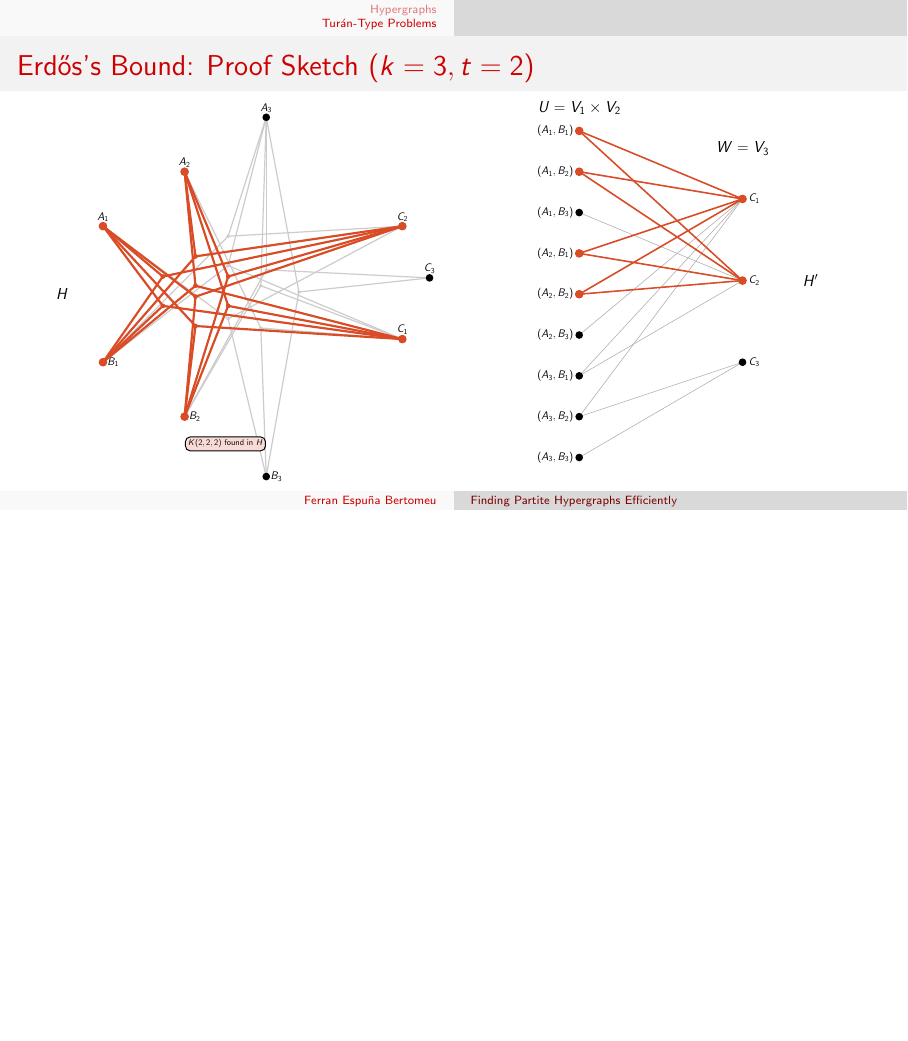
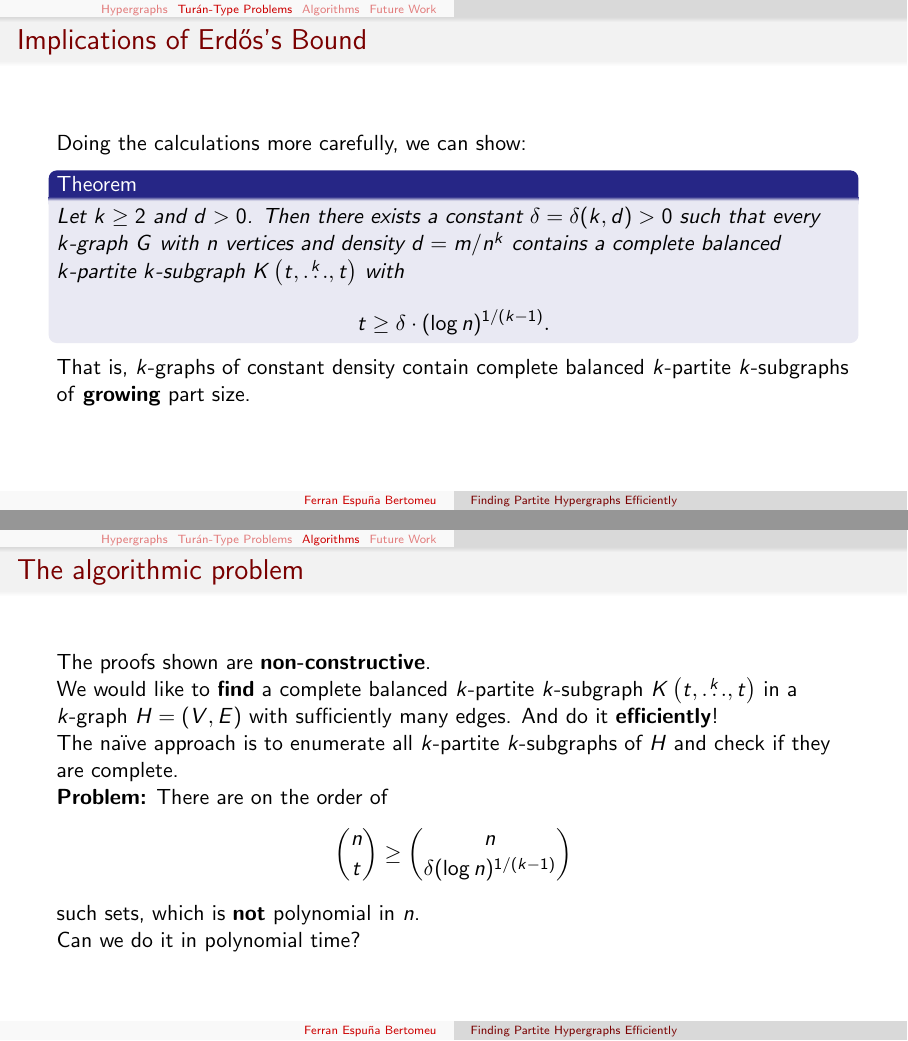
Before and after one commit to ferranEspuna/TFM, LaTeX slides (src/presentation.tex): page 31 of 31 before the commit and pages 33 and 38 of 39 after it, the two joined at a grey line, the shorter picture padded with empty space. The pictures show the PDF file out/presentation.pdf that the author committed with the source.

Commit message:
question, table of contents, sections

```diff
--- a/src/presentation.tex
+++ b/src/presentation.tex
@@ -217,3 +220,53 @@
 
 \end{frame}
 
+\begin{frame}
+    \frametitle{Implications of Erdős's Bound}
+    Doing the calculations more carefully, we can show:
+    \begin{theorem}
+        Let $k \geq 2$ and $d > 0$.
+        Then there exists a constant $\delta = \delta(k, d) > 0$ such that
+        every $k$-graph $G$ with $n$ vertices and density $d = m/n^k$
+        contains a complete balanced $k$-partite $k$-subgraph $\compoverset{k}{t}$ with
+        \[
+            t \geq \delta \cdot (\log n)^{1/(k-1)}.
+        \]
+    \end{theorem}
+    That is, $k$-graphs of constant density contain complete balanced
+    $k$-partite $k$-subgraphs of \textbf{growing} part size.
+
+\end{frame}
+
+\section{Algorithms}
+
+\begin{frame}
+    \frametitle{The algorithmic problem}
+    The proofs shown are \textbf{non-constructive}.
+
+    \uncover<2->{
+        We would like to \textbf{find} a complete balanced $k$-partite $k$-subgraph $\compoverset{k}{t}$ in a $k$-graph $H = (V, E)$
+        with sufficiently many edges.
+        And do it \textbf{efficiently}!
+    }
+
+    \uncover<3->{
+        The naïve approach is to enumerate all $k$-partite $k$-subgraphs of $H$ and check if they are complete.
+    }
+
+    \uncover<4->{
+        \textbf{Problem:} There are on the order of
+        \[
+            \binom{n}{t} \geq \binom{n}{\delta (\log n)^{1/(k-1)}}
+        \]
+        such sets, which is \textbf{not} polynomial in $n$.
+    }
+
+    \uncover<5->{
+        Can we do it in polynomial time?
+    }
+
+
+
+\end{frame}
+
+\section{Future Work}
```
Also changed, not shown: out/presentation.pdf, src/presentation.tex (8 more changed lines).
